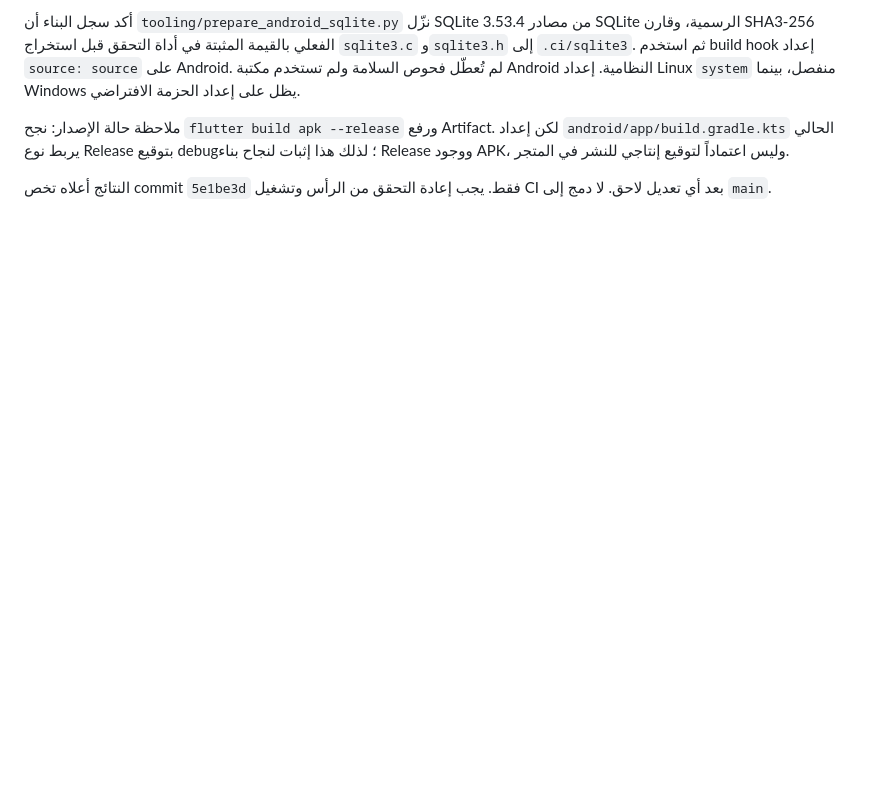
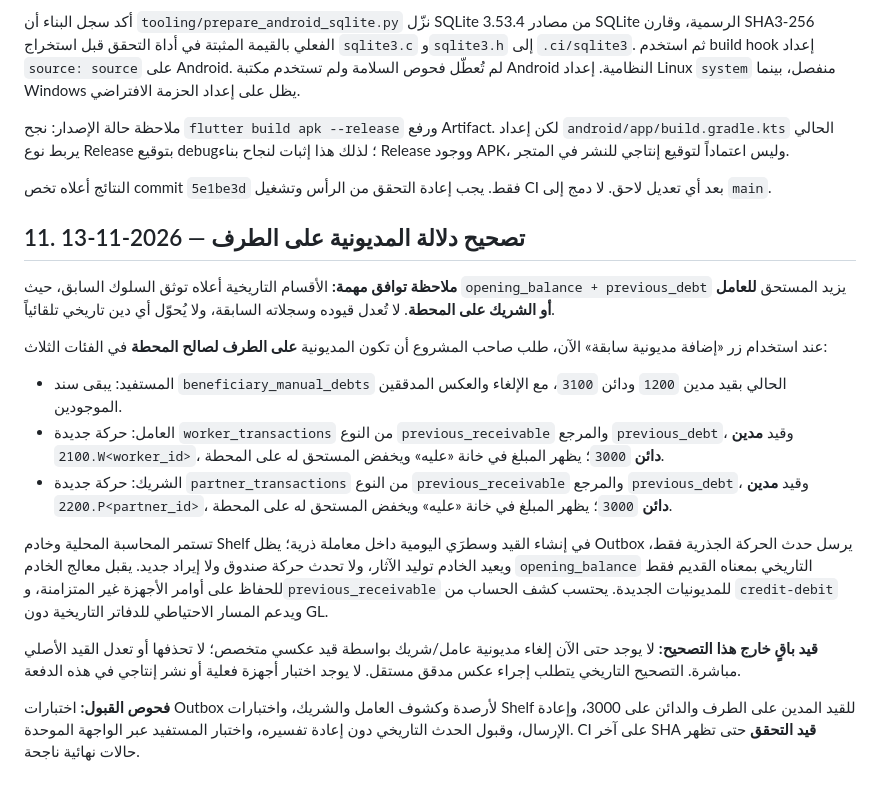
Before and after one commit to abdallah1mohmmed2/Water-provision, a Markdown page: docs/MANUAL_PARTY_DEBT_SYNC_DESIGN.md, the part around the change. Drawn GitHub-style; blank space fills up the shorter version.

Commit message:
docs(accounting): distinguish debts owed by parties from historical payables

```diff
--- a/docs/MANUAL_PARTY_DEBT_SYNC_DESIGN.md
+++ b/docs/MANUAL_PARTY_DEBT_SYNC_DESIGN.md
@@ -253,3 +253,20 @@
 ملاحظة حالة الإصدار: نجح `flutter build apk --release` ورفع Artifact. لكن إعداد `android/app/build.gradle.kts` الحالي يربط نوع Release بتوقيع debug؛ لذلك هذا إثبات لنجاح بناء Release ووجود APK، وليس اعتماداً لتوقيع إنتاجي للنشر في المتجر.
 
 النتائج أعلاه تخص commit `5e1be3d` فقط. يجب إعادة التحقق من الرأس وتشغيل CI بعد أي تعديل لاحق. لا دمج إلى `main`.
+
+
+## 11. تصحيح دلالة المديونية على الطرف — 2026-11-13
+
+**ملاحظة توافق مهمة:** الأقسام التاريخية أعلاه توثق السلوك السابق، حيث `opening_balance + previous_debt` يزيد المستحق **للعامل أو الشريك على المحطة**. لا تُعدل قيوده وسجلاته السابقة، ولا يُحوّل أي دين تاريخي تلقائياً.
+
+عند استخدام زر «إضافة مديونية سابقة» الآن، طلب صاحب المشروع أن تكون المديونية **على الطرف لصالح المحطة** في الفئات الثلاث:
+
+- المستفيد: يبقى سند `beneficiary_manual_debts` الحالي بقيد مدين `1200` ودائن `3100`، مع الإلغاء والعكس المدققين الموجودين.
+- العامل: حركة جديدة `worker_transactions` من النوع `previous_receivable` والمرجع `previous_debt`، وقيد **مدين** `2100.W<worker_id>`، **دائن** `3000`؛ يظهر المبلغ في خانة «عليه» ويخفض المستحق له على المحطة.
+- الشريك: حركة جديدة `partner_transactions` من النوع `previous_receivable` والمرجع `previous_debt`، وقيد **مدين** `2200.P<partner_id>`، **دائن** `3000`؛ يظهر المبلغ في خانة «عليه» ويخفض المستحق له على المحطة.
+
+تستمر المحاسبة المحلية وخادم Shelf في إنشاء القيد وسطرَي اليومية داخل معاملة ذرية؛ يظل Outbox يرسل حدث الحركة الجذرية فقط، ويعيد الخادم توليد الآثار، ولا تحدث حركة صندوق ولا إيراد جديد. يقبل معالج الخادم `opening_balance` التاريخي بمعناه القديم فقط للحفاظ على أوامر الأجهزة غير المتزامنة، و`previous_receivable` للمديونيات الجديدة. يحتسب كشف الحساب من `credit-debit` ويدعم المسار الاحتياطي للدفاتر التاريخية دون GL.
+
+**قيد باقٍ خارج هذا التصحيح:** لا يوجد حتى الآن إلغاء مديونية عامل/شريك بواسطة قيد عكسي متخصص؛ لا تحذفها أو تعدل القيد الأصلي مباشرة. التصحيح التاريخي يتطلب إجراء عكس مدقق مستقل. لا يوجد اختبار أجهزة فعلية أو نشر إنتاجي في هذه الدفعة.
+
+**فحوص القبول:** اختبارات Outbox لأرصدة وكشوف العامل والشريك، واختبارات Shelf للقيد المدين على الطرف والدائن على 3000، وإعادة الإرسال، وقبول الحدث التاريخي دون إعادة تفسيره، واختبار المستفيد عبر الواجهة الموحدة. CI على آخر SHA **قيد التحقق** حتى تظهر حالات نهائية ناجحة.
```
